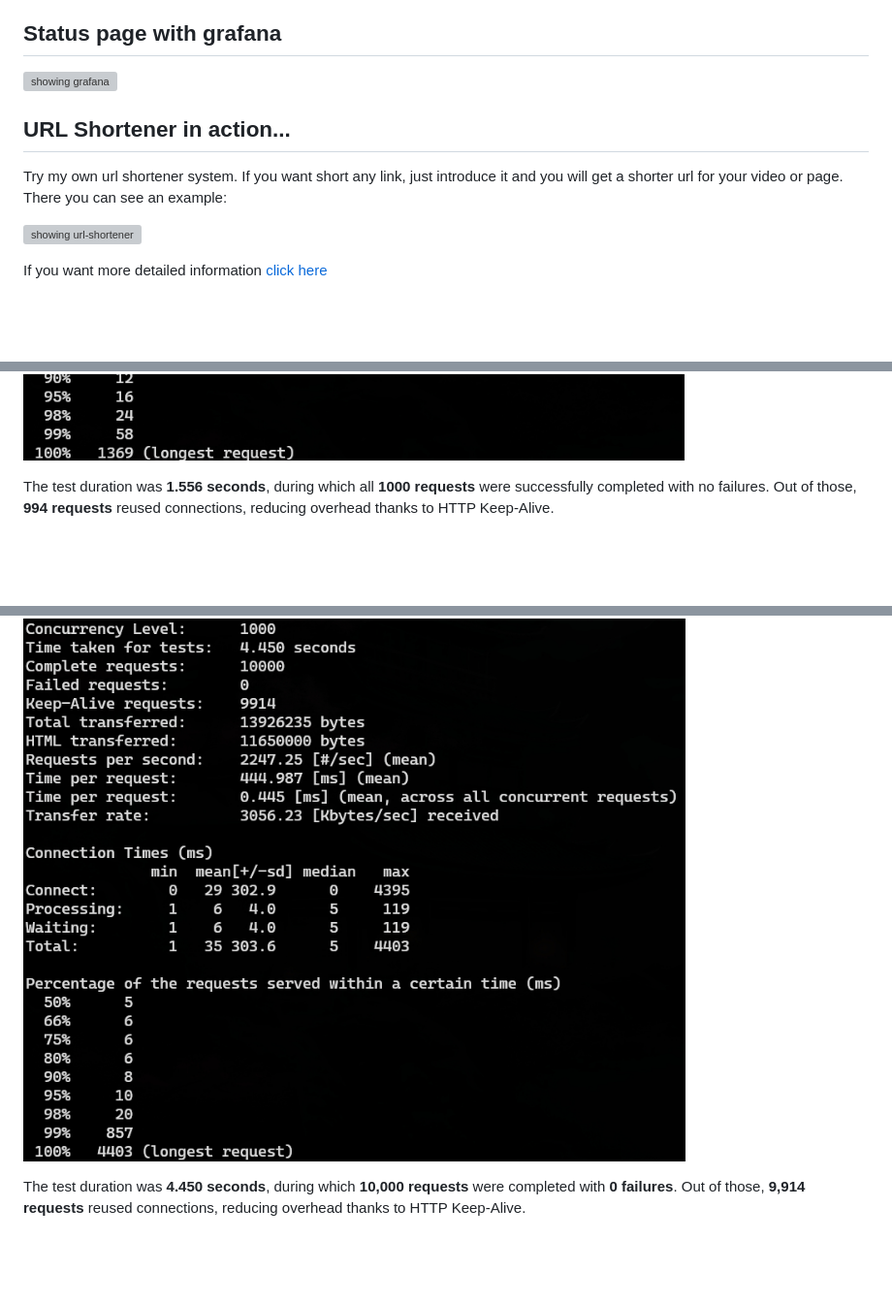
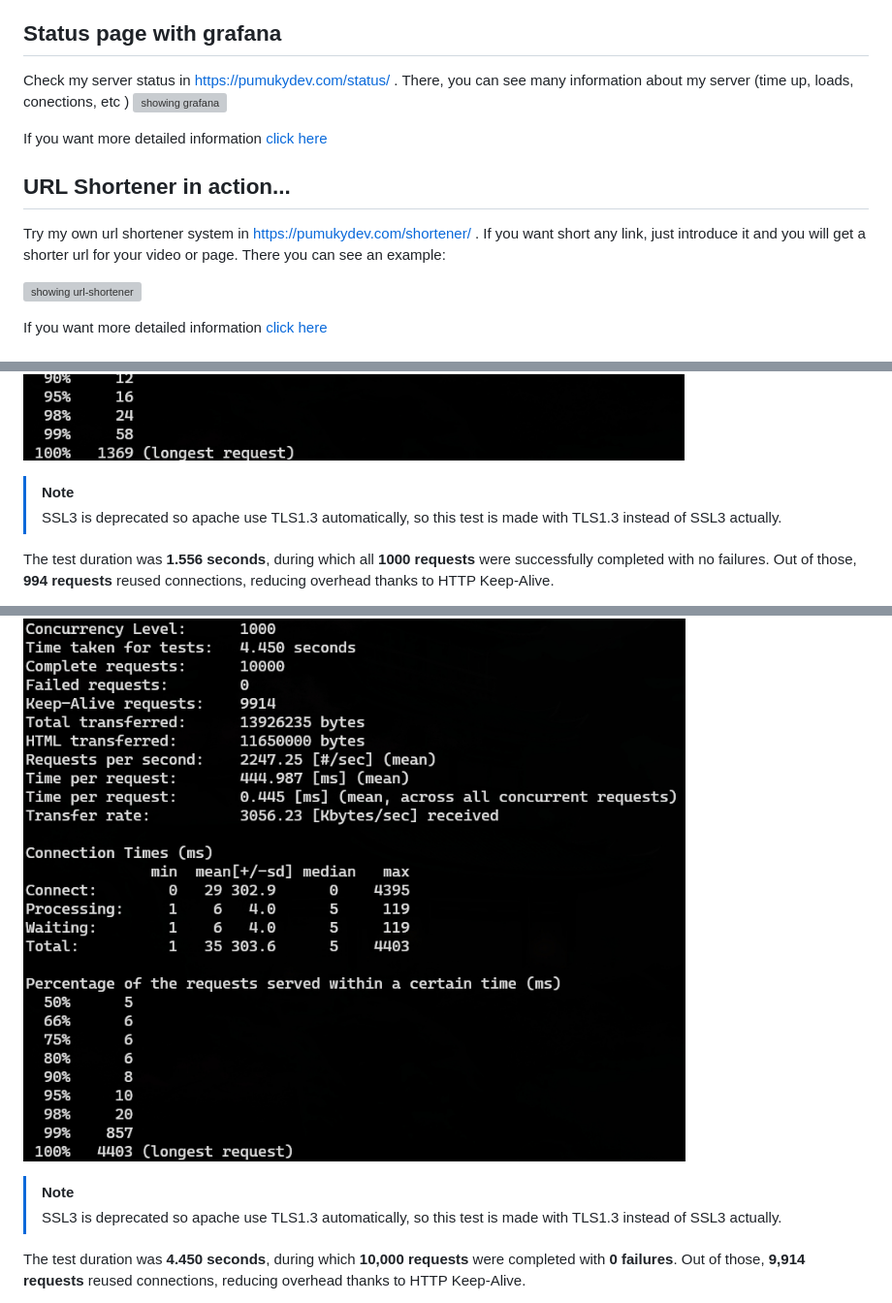
Before and after one commit to PumukyDev/pi-pumukychat, a Markdown page: README.md, 3 parts joined by grey strips. Shown: that part at 97% size. GitHub-like rendering; folded sections open; blank space fills up the shorter version; grey boxes are pictures that could not be loaded.

Commit message:
docs: improve README.md
Write some lines to make information cleaner

````diff
--- a/README.md
+++ b/README.md
@@ -13,11 +13,15 @@ This is my **self hosted web server**. At the moment it is hosted in my desktop
 
 ## Status page with grafana
 
+Check my server status in https://pumukydev.com/status/ . There, you can see many information about my server (time up, loads, conections, etc
+)
 ![showing grafana](assets/images/grafana-example.jpg)
+
+If you want more detailed information [click here](./config/monitoring/README.md)
 
 ## URL Shortener in action...
 
-Try my own url shortener system. If you want short any link, just introduce it and you will get a shorter url for your video or page. There you can see an example:
+Try my own url shortener system in https://pumukydev.com/shortener/ . If you want short any link, just introduce it and you will get a shorter url for your video or page. There you can see an example:
 
 ![showing url-shortener](assets/screencasts/url-shortener.gif)
 
@@ -123,6 +127,9 @@ ab -k -f SSL3 -c 100 -n 1000 https://pumukydev.com/
 ```
 
 ![performance image](assets/images/performance/100-1000-f-SSL3.jpg)
+
+> [!NOTE]
+> SSL3 is deprecated so apache use TLS1.3 automatically, so this test is made with TLS1.3 instead of SSL3 actually.
 
 The test duration was **1.556 seconds**, during which all **1000 requests** were successfully completed with no failures. Out of those, **994 requests** reused connections, reducing overhead thanks to HTTP Keep-Alive.
 
@@ -231,6 +238,9 @@ ab -k -f SSL3 -c 1000 -n 10000 https://pumukydev.com/
 ```
 
 ![performance image with custom header](assets/images/performance/1000-10000-f-SSL3.jpg)
+
+> [!NOTE]
+> SSL3 is deprecated so apache use TLS1.3 automatically, so this test is made with TLS1.3 instead of SSL3 actually.
 
 The test duration was **4.450 seconds**, during which **10,000 requests** were completed with **0 failures**. Out of those, **9,914 requests** reused connections, reducing overhead thanks to HTTP Keep-Alive.
 
````
Also changed, not shown: other parts of README.md (+12 -0 lines).
